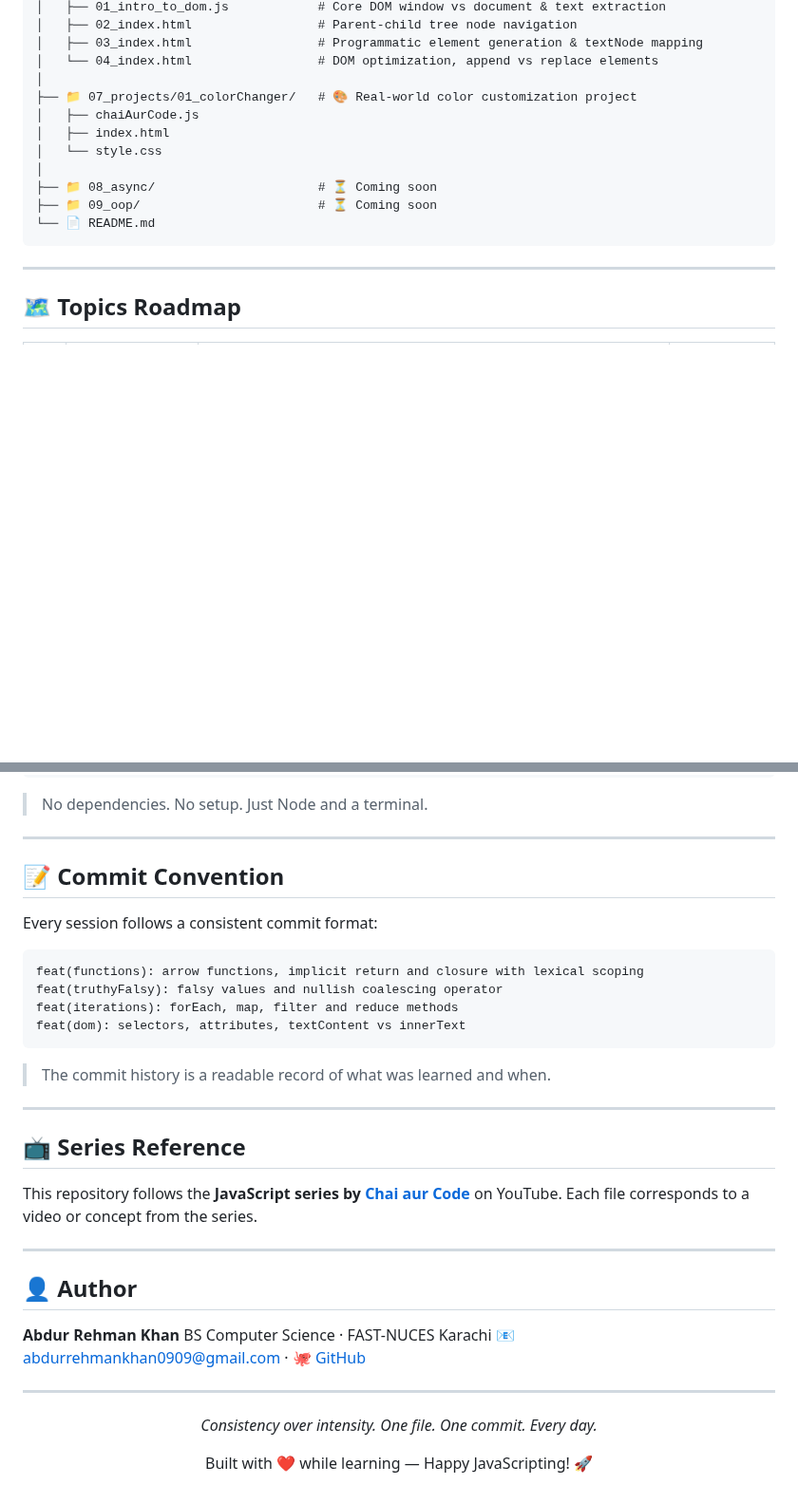
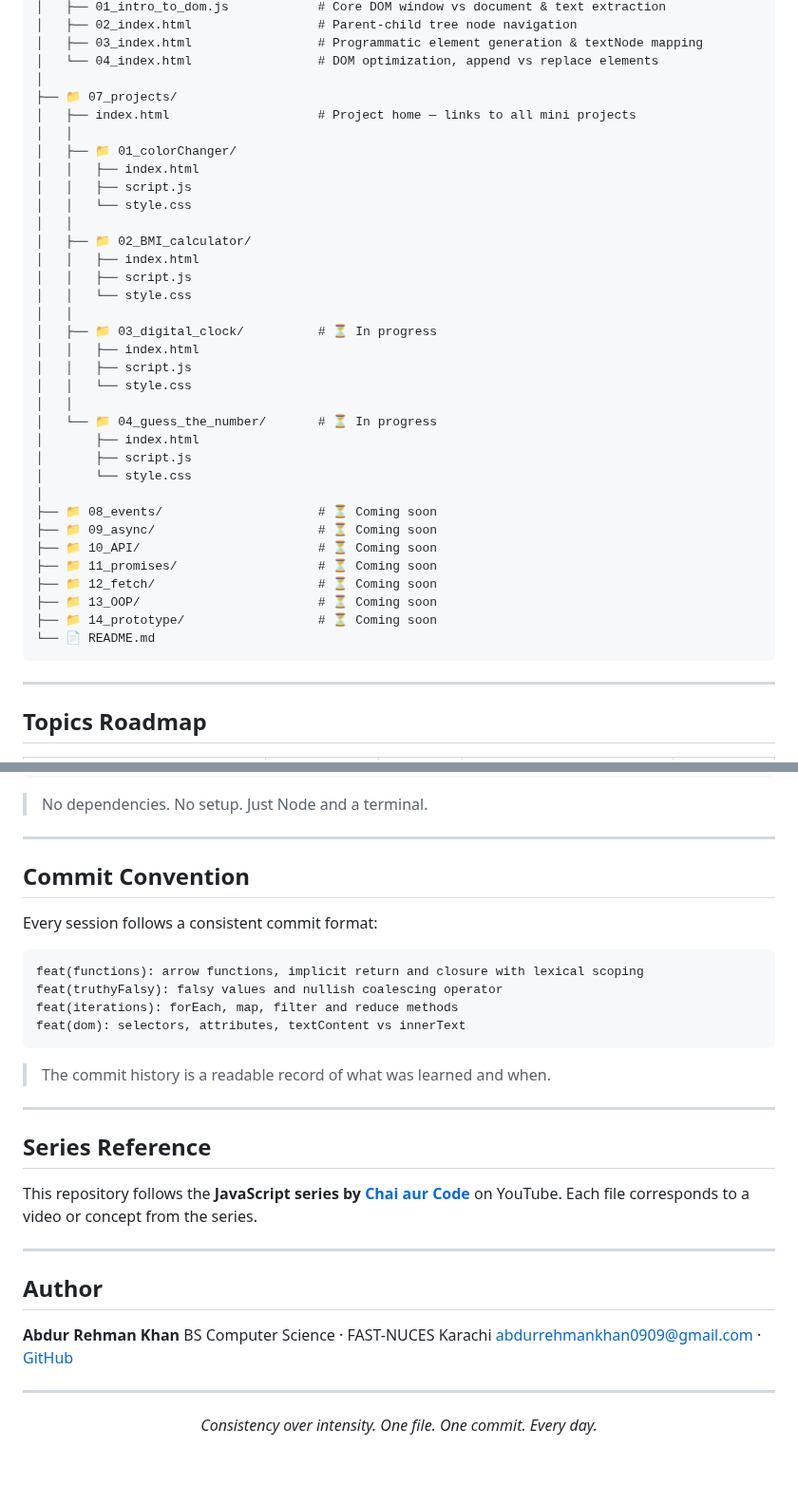
Before and after one commit to AbdurRehmanKhan-ARK/JavaScript-Tutorials, a Markdown page: README.md, 2 parts joined by grey strips. Shown at 95% size. GitHub-like rendering; blank space fills up the shorter version.

Commit message:
docs(readme): update roadmap table to match folder structure and add project home page

````diff
--- a/README.md
+++ b/README.md
@@ -74,17 +74,40 @@ JavaScript-Tutorials/
 │   ├── 03_index.html                 # Programmatic element generation & textNode mapping
 │   └── 04_index.html                 # DOM optimization, append vs replace elements
 │
-├── 📁 07_projects/01_colorChanger/   # 🎨 Real-world color customization project
-│   ├── chaiAurCode.js
-│   ├── index.html
-│   └── style.css
+├── 📁 07_projects/
+│   ├── index.html                    # Project home — links to all mini projects
+│   │
+│   ├── 📁 01_colorChanger/
+│   │   ├── index.html
+│   │   ├── script.js
+│   │   └── style.css
+│   │
+│   ├── 📁 02_BMI_calculator/
+│   │   ├── index.html
+│   │   ├── script.js
+│   │   └── style.css
+│   │
+│   ├── 📁 03_digital_clock/          # ⏳ In progress
+│   │   ├── index.html
+│   │   ├── script.js
+│   │   └── style.css
+│   │
+│   └── 📁 04_guess_the_number/       # ⏳ In progress
+│       ├── index.html
+│       ├── script.js
+│       └── style.css
 │
-├── 📁 08_async/                      # ⏳ Coming soon
-├── 📁 09_oop/                        # ⏳ Coming soon
+├── 📁 08_events/                     # ⏳ Coming soon
+├── 📁 09_async/                      # ⏳ Coming soon
+├── 📁 10_API/                        # ⏳ Coming soon
+├── 📁 11_promises/                   # ⏳ Coming soon
+├── 📁 12_fetch/                      # ⏳ Coming soon
+├── 📁 13_OOP/                        # ⏳ Coming soon
+├── 📁 14_prototype/                  # ⏳ Coming soon
 └── 📄 README.md
 ```
 
 ---
 
-## 🗺️ Topics Roadmap
+## Topics Roadmap
 
@@ -121,7 +149,7 @@ node 05_iterations/02_high_order_loops.js
 
 ---
 
-## 📝 Commit Convention
+## Commit Convention
 
 Every session follows a consistent commit format:
 
@@ -136,18 +164,18 @@ feat(dom): selectors, attributes, textContent vs innerText
 
 ---
 
-## 📺 Series Reference
+## Series Reference
 
 This repository follows the **JavaScript series by [Chai aur Code](https://www.youtube.com/@chaiaurcode)** on YouTube.
 Each file corresponds to a video or concept from the series.
 
 ---
 
-## 👤 Author
+## Author
 
 **Abdur Rehman Khan**
 BS Computer Science · FAST-NUCES Karachi
-📧 abdurrehmankhan0909@gmail.com · 🐙 [GitHub](https://github.com/AbdurRehmanKhan-ARK)
+abdurrehmankhan0909@gmail.com · [GitHub](https://github.com/AbdurRehmanKhan-ARK)
 
 ---
 
@@ -155,6 +183,4 @@ BS Computer Science · FAST-NUCES Karachi
 
 _Consistency over intensity. One file. One commit. Every day._
 
-Built with ❤️ while learning — Happy JavaScripting! 🚀
-
 </div>
````
Also changed, not shown: other parts of README.md (+19 -14 lines).
